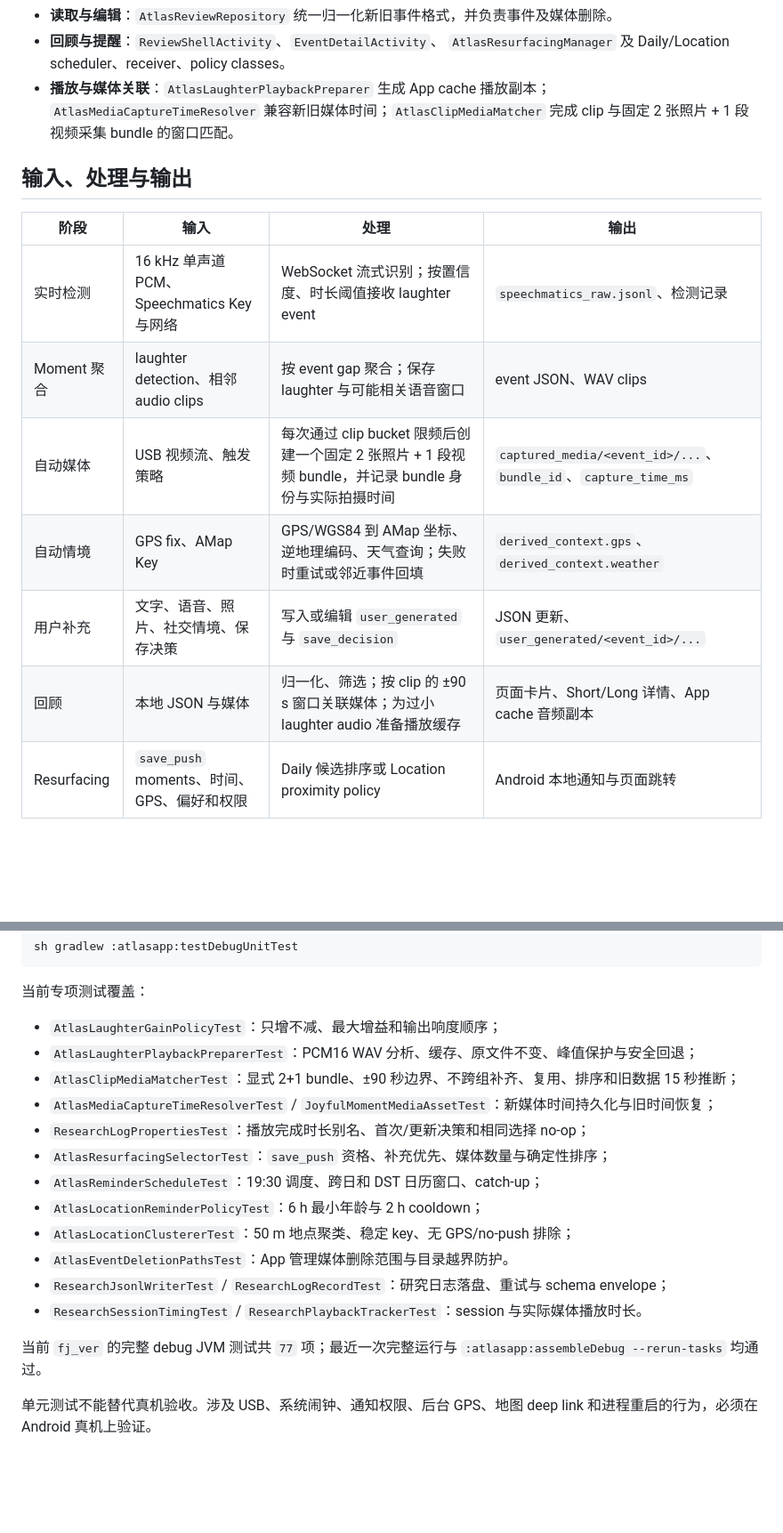
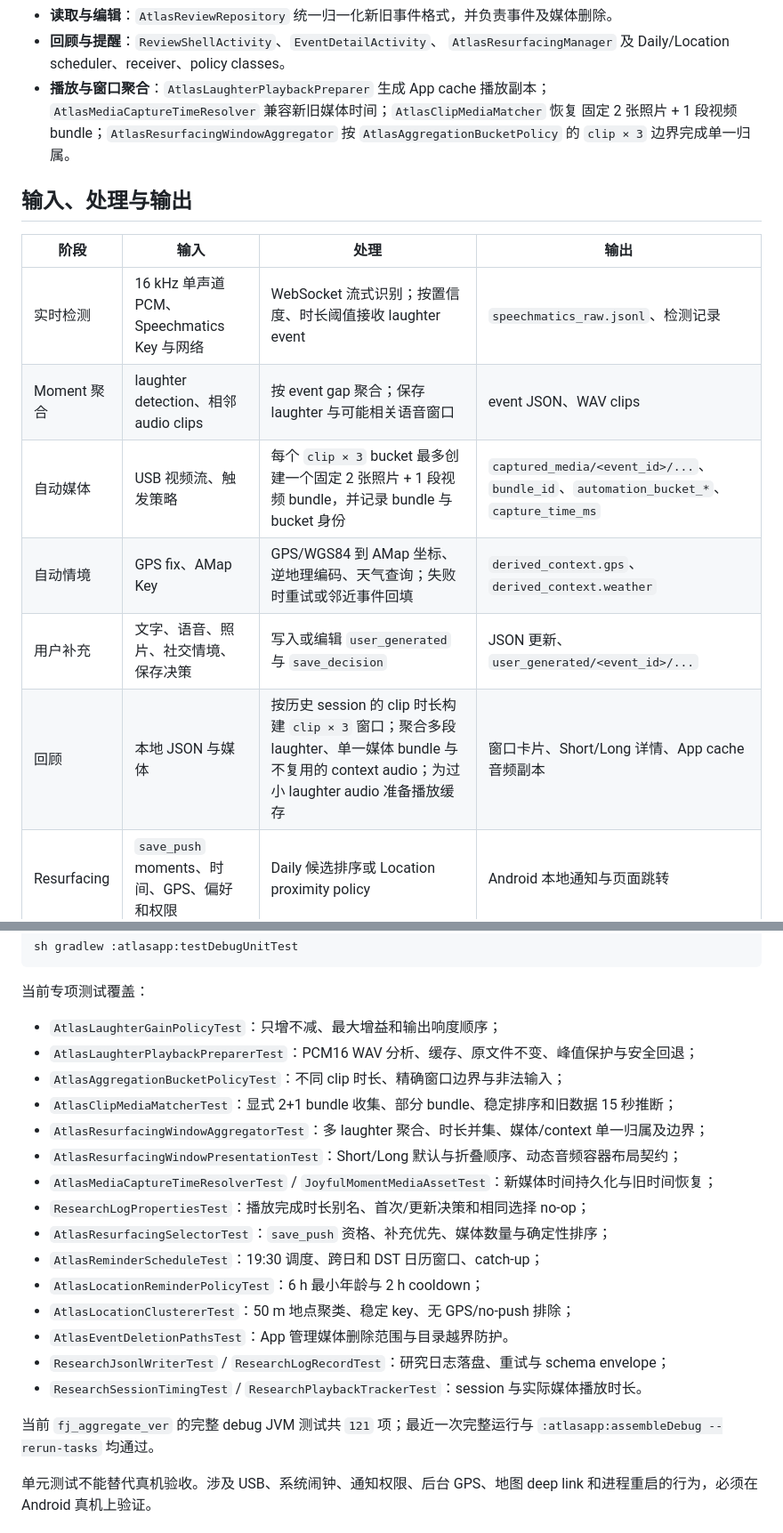
Before and after one commit to lloyd0516/Atlas-of-Happiness-Laughter-indexed-Context-Information-Resurfacing-System, a Markdown page: README.md, 2 parts joined by grey strips. Shown at 89% size. Drawn GitHub-style; blank space fills up the shorter version.

```diff
--- a/README.md
+++ b/README.md
@@ -96,9 +100,10 @@ flowchart TD
 - **读取与编辑**：`AtlasReviewRepository` 统一归一化新旧事件格式，并负责事件及媒体删除。
 - **回顾与提醒**：`ReviewShellActivity`、`EventDetailActivity`、
   `AtlasResurfacingManager` 及 Daily/Location scheduler、receiver、policy classes。
-- **播放与媒体关联**：`AtlasLaughterPlaybackPreparer` 生成 App cache 播放副本；
-  `AtlasMediaCaptureTimeResolver` 兼容新旧媒体时间；`AtlasClipMediaMatcher` 完成
-  clip 与固定 2 张照片 + 1 段视频采集 bundle 的窗口匹配。
+- **播放与窗口聚合**：`AtlasLaughterPlaybackPreparer` 生成 App cache 播放副本；
+  `AtlasMediaCaptureTimeResolver` 兼容新旧媒体时间；`AtlasClipMediaMatcher` 恢复
+  固定 2 张照片 + 1 段视频 bundle；`AtlasResurfacingWindowAggregator` 按
+  `AtlasAggregationBucketPolicy` 的 `clip × 3` 边界完成单一归属。
 
 ## 输入、处理与输出
 
@@ -106,10 +111,10 @@ flowchart TD
 | --- | --- | --- | --- |
 | 实时检测 | 16 kHz 单声道 PCM、Speechmatics Key 与网络 | WebSocket 流式识别；按置信度、时长阈值接收 laughter event | `speechmatics_raw.jsonl`、检测记录 |
 | Moment 聚合 | laughter detection、相邻 audio clips | 按 event gap 聚合；保存 laughter 与可能相关语音窗口 | event JSON、WAV clips |
-| 自动媒体 | USB 视频流、触发策略 | 每次通过 clip bucket 限频后创建一个固定 2 张照片 + 1 段视频 bundle，并记录 bundle 身份与实际拍摄时间 | `captured_media/<event_id>/...`、`bundle_id`、`capture_time_ms` |
+| 自动媒体 | USB 视频流、触发策略 | 每个 `clip × 3` bucket 最多创建一个固定 2 张照片 + 1 段视频 bundle，并记录 bundle 与 bucket 身份 | `captured_media/<event_id>/...`、`bundle_id`、`automation_bucket_*`、`capture_time_ms` |
 | 自动情境 | GPS fix、AMap Key | GPS/WGS84 到 AMap 坐标、逆地理编码、天气查询；失败时重试或邻近事件回填 | `derived_context.gps`、`derived_context.weather` |
 | 用户补充 | 文字、语音、照片、社交情境、保存决策 | 写入或编辑 `user_generated` 与 `save_decision` | JSON 更新、`user_generated/<event_id>/...` |
-| 回顾 | 本地 JSON 与媒体 | 归一化、筛选；按 clip 的 ±90 s 窗口关联媒体；为过小 laughter audio 准备播放缓存 | 页面卡片、Short/Long 详情、App cache 音频副本 |
+| 回顾 | 本地 JSON 与媒体 | 按历史 session 的 clip 时长构建 `clip × 3` 窗口；聚合多段 laughter、单一媒体 bundle 与不复用的 context audio；为过小 laughter audio 准备播放缓存 | 窗口卡片、Short/Long 详情、App cache 音频副本 |
 | Resurfacing | `save_push` moments、时间、GPS、偏好和权限 | Daily 候选排序或 Location proximity policy | Android 本地通知与页面跳转 |
 
 ## Moment 数据结构
@@ -487,7 +499,10 @@ sh gradlew :atlasapp:testDebugUnitTest
 
 - `AtlasLaughterGainPolicyTest`：只增不减、最大增益和输出响度顺序；
 - `AtlasLaughterPlaybackPreparerTest`：PCM16 WAV 分析、缓存、原文件不变、峰值保护与安全回退；
-- `AtlasClipMediaMatcherTest`：显式 2+1 bundle、±90 秒边界、不跨组补齐、复用、排序和旧数据 15 秒推断；
+- `AtlasAggregationBucketPolicyTest`：不同 clip 时长、精确窗口边界与非法输入；
+- `AtlasClipMediaMatcherTest`：显式 2+1 bundle 收集、部分 bundle、稳定排序和旧数据 15 秒推断；
+- `AtlasResurfacingWindowAggregatorTest`：多 laughter 聚合、时长并集、媒体/context 单一归属及边界；
+- `AtlasResurfacingWindowPresentationTest`：Short/Long 默认与折叠顺序、动态音频容器布局契约；
 - `AtlasMediaCaptureTimeResolverTest` / `JoyfulMomentMediaAssetTest`：新媒体时间持久化与旧时间恢复；
 - `ResearchLogPropertiesTest`：播放完成时长别名、首次/更新决策和相同选择 no-op；
 - `AtlasResurfacingSelectorTest`：`save_push` 资格、补充优先、媒体数量与确定性排序；
@@ -498,7 +513,7 @@ sh gradlew :atlasapp:testDebugUnitTest
 - `ResearchJsonlWriterTest` / `ResearchLogRecordTest`：研究日志落盘、重试与 schema envelope；
 - `ResearchSessionTimingTest` / `ResearchPlaybackTrackerTest`：session 与实际媒体播放时长。
 
-当前 `fj_ver` 的完整 debug JVM 测试共 `77` 项；最近一次完整运行与
+当前 `fj_aggregate_ver` 的完整 debug JVM 测试共 `121` 项；最近一次完整运行与
 `:atlasapp:assembleDebug --rerun-tasks` 均通过。
 
 单元测试不能替代真机验收。涉及 USB、系统闹钟、通知权限、后台 GPS、地图 deep link
```
Also changed, not shown: other parts of README.md (+36 -24 lines).
